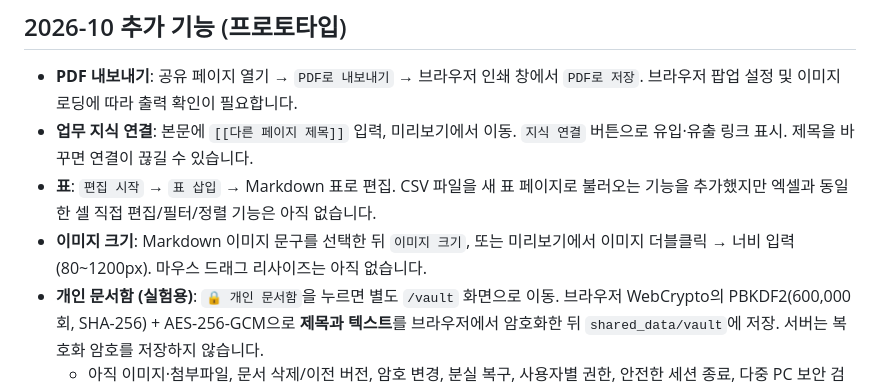
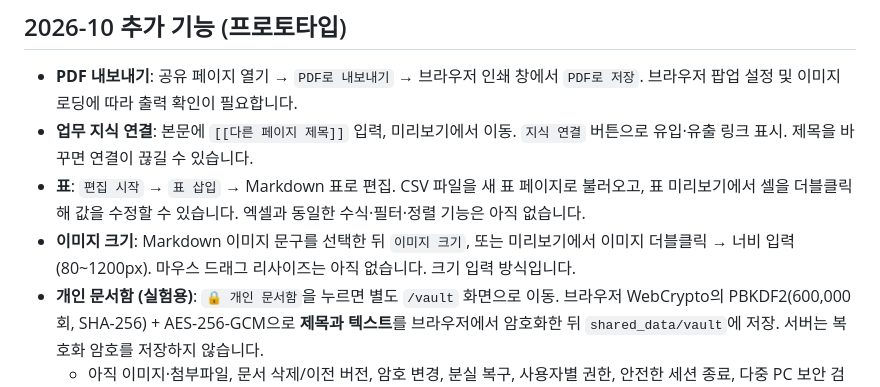
Before and after one commit to duckfrog-100/local_notion, a Markdown page: README.md, the part around the change. Drawn GitHub-style.

Commit message:
Document preview cell editing and remaining spreadsheet limitations

```diff
--- a/README.md
+++ b/README.md
@@ -96,8 +96,8 @@ python local_app.py
 
 - **PDF 내보내기**: 공유 페이지 열기 → `PDF로 내보내기` → 브라우저 인쇄 창에서 `PDF로 저장`. 브라우저 팝업 설정 및 이미지 로딩에 따라 출력 확인이 필요합니다.
 - **업무 지식 연결**: 본문에 `[[다른 페이지 제목]]` 입력, 미리보기에서 이동. `지식 연결` 버튼으로 유입·유출 링크 표시. 제목을 바꾸면 연결이 끊길 수 있습니다.
-- **표**: `편집 시작` → `표 삽입` → Markdown 표로 편집. CSV 파일을 새 표 페이지로 불러오는 기능을 추가했지만 엑셀과 동일한 셀 직접 편집/필터/정렬 기능은 아직 없습니다.
-- **이미지 크기**: Markdown 이미지 문구를 선택한 뒤 `이미지 크기`, 또는 미리보기에서 이미지 더블클릭 → 너비 입력(80~1200px). 마우스 드래그 리사이즈는 아직 없습니다.
+- **표**: `편집 시작` → `표 삽입` → Markdown 표로 편집. CSV 파일을 새 표 페이지로 불러오고, 표 미리보기에서 셀을 더블클릭해 값을 수정할 수 있습니다. 엑셀과 동일한 수식·필터·정렬 기능은 아직 없습니다.
+- **이미지 크기**: Markdown 이미지 문구를 선택한 뒤 `이미지 크기`, 또는 미리보기에서 이미지 더블클릭 → 너비 입력(80~1200px). 마우스 드래그 리사이즈는 아직 없습니다. 크기 입력 방식입니다.
 - **개인 문서함 (실험용)**: `🔒 개인 문서함`을 누르면 별도 `/vault` 화면으로 이동. 브라우저 WebCrypto의 PBKDF2(600,000회, SHA-256) + AES-256-GCM으로 **제목과 텍스트**를 브라우저에서 암호화한 뒤 `shared_data/vault`에 저장. 서버는 복호화 암호를 저장하지 않습니다.
   - 아직 이미지·첨부파일, 문서 삭제/이전 버전, 암호 변경, 분실 복구, 사용자별 권한, 안전한 세션 종료, 다중 PC 보안 검증이 미구현입니다.
   - 암호화 파일도 공유 폴더 권한이 있는 사람은 삭제·교체할 수 있습니다. 현재 버전에서는 민감한 회사 자료를 저장하지 마세요.
```
